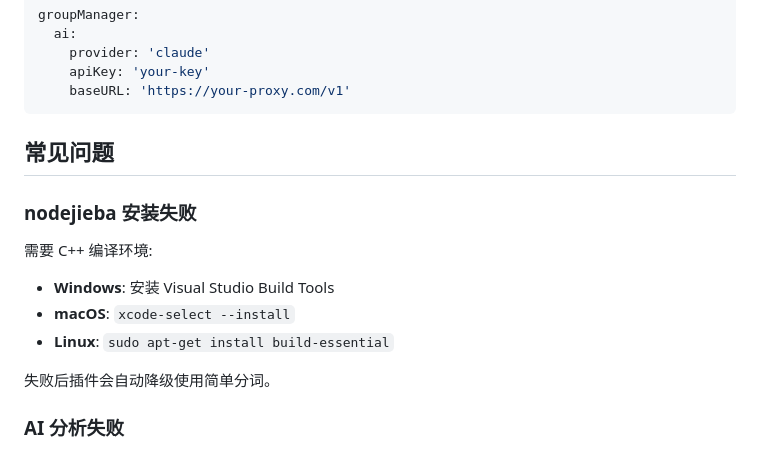
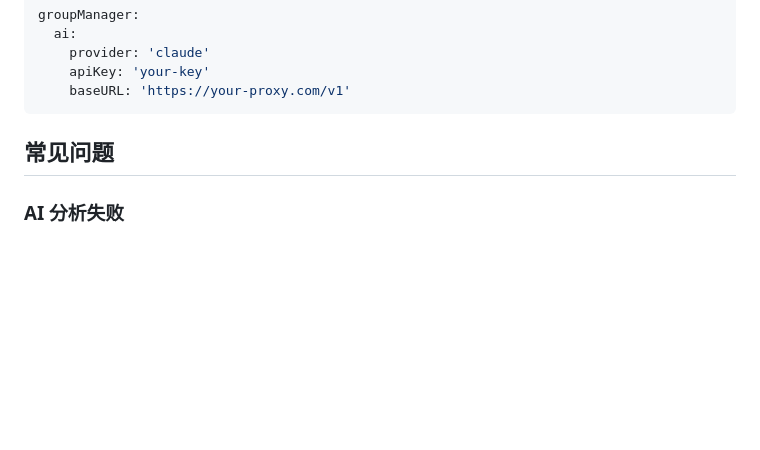
Before and after one commit to KBVsent/group-insight, a Markdown page: README.md, the part around the change. Drawn GitHub-style; blank space fills up the shorter version.

Commit message:
Update: README.md
Removed installation instructions for nodejieba due to failure issues.

```diff
--- a/README.md
+++ b/README.md
@@ -162,16 +162,6 @@ groupManager:
 
 ## 常见问题
 
-### nodejieba 安装失败
-
-需要 C++ 编译环境:
-
-- **Windows**: 安装 Visual Studio Build Tools
-- **macOS**: `xcode-select --install`
-- **Linux**: `sudo apt-get install build-essential`
-
-失败后插件会自动降级使用简单分词。
-
 ### AI 分析失败
 
 1. 检查 API Key 是否正确
```
